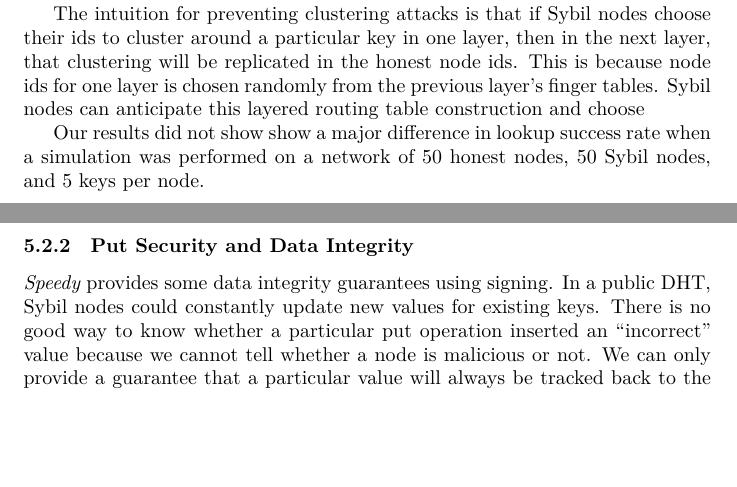
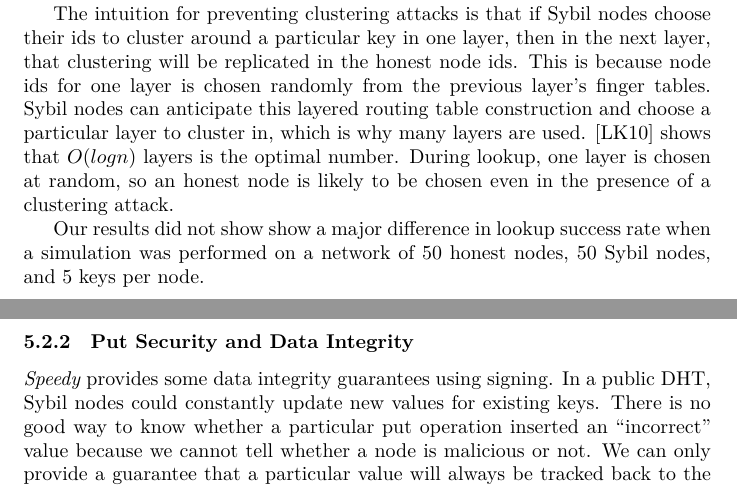
Before and after one commit to wzheng/speedy, a LaTeX document (sybil-resistant-dht-writeup/main.tex): two parts of pages 9 and 10 of 13, joined at a grey line, cut so that both start at the same text, the shorter picture padded with empty space. Compiled offline with XeLaTeX.

Commit message:
Fixed cut off section in clustering attack

```diff
--- a/sybil-resistant-dht-writeup/main.tex
+++ b/sybil-resistant-dht-writeup/main.tex
@@ -292,6 +292,8 @@ choose their ids to cluster around a particular key in one layer, then in
 the next layer, that clustering will be replicated in the honest node ids.
 This is because node ids for one layer is chosen randomly from the previous layer's finger tables.
 Sybil nodes can anticipate this layered routing table construction and choose
+a particular layer to cluster in, which is why many layers are used. \cite{whanau} shows that $O(log n)$ layers is the optimal number.
+During lookup, one layer is chosen at random, so an honest node is likely to be chosen even in the presence of a clustering attack.
 
 Our results did not show show a major difference in lookup success rate when a simulation was performed on a network of $50$ honest nodes, $50$ Sybil nodes, and $5$ keys per node.
 
```
Also changed, not shown: sybil-resistant-dht-writeup/main.pdf (deleted), 2 other files.
